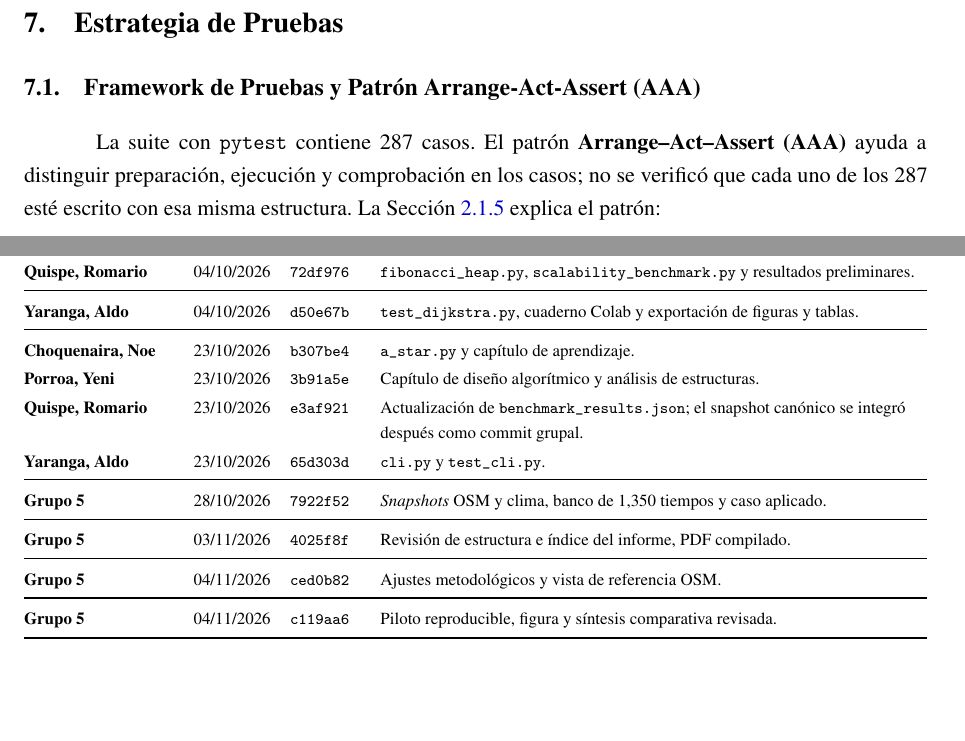
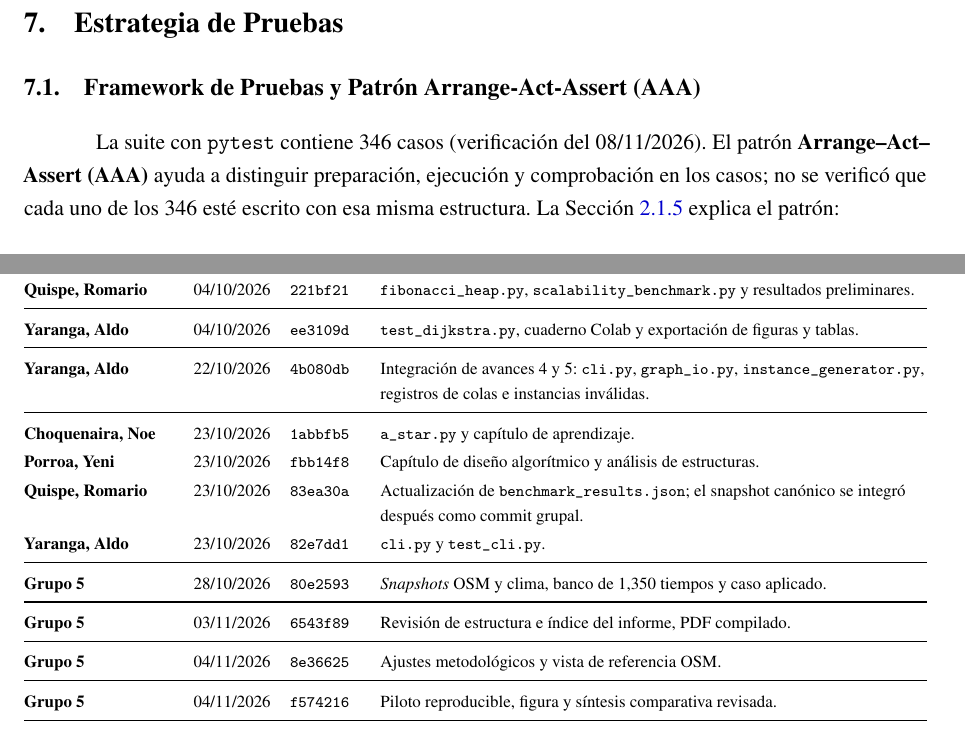
Before and after one commit to frankich99/PROYECTO_Algoritmos-Avanzados-UNSAAC, a LaTeX document (latex/main.tex, which reads latex/capitulos/08_estrategia_pruebas.tex, latex/capitulos/14_anexos.tex): two parts of pages 38 and 61 of 62, joined at a grey line, cut so that both start at the same text, the shorter picture padded with empty space. Compiled offline with pdfLaTeX.

Commit message:
docs(latex): actualizar anexos C y E con commits reales, suite de 346 pruebas y recompilar PDF (Aldo)
- Anexo C (cronologia) y Anexo E (contribuciones): hashes reales y fila
  del commit 4b080db.
- Capitulos 02, 03, 07, 08, 12 y anexo D: suite de 346 pruebas; la tabla
  del capitulo 8 incorpora test_delivery_pipeline.py (48),
  test_delivery_report.py (2) y test_provider_keys.py (1) y corrige
  test_web_api.py (27) y test_traffic.py (11).
- main.pdf recompilado (pdflatex + biber, 62 paginas, sin referencias
  indefinidas) y copiado a data/ y web/public/data/.

Co-Authored-By: Claude Opus 5.5 <noreply@anthropic.com>
Claude-Session: https://claude.ai/code/session_01QC2YSpdexkixr1wD8WeqZZ

```diff
--- a/latex/capitulos/08_estrategia_pruebas.tex
+++ b/latex/capitulos/08_estrategia_pruebas.tex
@@ -2,7 +2,7 @@
 \label{sec:pruebas}
 
 \subsection{Framework de Pruebas y Patrón Arrange-Act-Assert (AAA)}
-La suite con \texttt{pytest} contiene 287 casos. El patrón \textbf{Arrange--Act--Assert (AAA)} ayuda a distinguir preparación, ejecución y comprobación en los casos; no se verificó que cada uno de los 287 esté escrito con esa misma estructura. La Sección~\ref{sec:fundamentos_aaa} explica el patrón:
+La suite con \texttt{pytest} contiene 346 casos (verificación del 08/11/2026). El patrón \textbf{Arrange--Act--Assert (AAA)} ayuda a distinguir preparación, ejecución y comprobación en los casos; no se verificó que cada uno de los 346 esté escrito con esa misma estructura. La Sección~\ref{sec:fundamentos_aaa} explica el patrón:
 \begin{itemize}
     \item \textbf{Arrange (Organizar):} Configuración del entorno determinista, definición de semillas pseudoaleatorias fijas, instanciación del grafo de prueba o cola concreta y declaración explícita de los valores esperados.
     \item \textbf{Act (Actuar):} Invocación del método o solver bajo evaluación (\texttt{dijkstra\_solver}, \texttt{a\_star\_solver}, operaciones primitivas de cola o comandos de la CLI).
--- a/latex/capitulos/14_anexos.tex
+++ b/latex/capitulos/14_anexos.tex
@@ -81,26 +81,28 @@ La Tabla~\ref{tab:bitacora_detallada} reúne cambios del historial Git hasta el
         \toprule
         \textbf{Autor en Git} & \textbf{Fecha} & \textbf{Commit} & \textbf{Cambios identificables} \\
         \midrule
-        Choquenaira, Noe & 02/10/2026 & \texttt{592589a} & \texttt{dijkstra.py}, \texttt{indexed\_min\_heap.py}, \texttt{cost\_model.py} y primera versión del informe. \\
+        Choquenaira, Noe & 02/10/2026 & \texttt{24e526f} & \texttt{dijkstra.py}, \texttt{indexed\_min\_heap.py}, \texttt{cost\_model.py} y primera versión del informe. \\
         \midrule
-        Porroa, Yeni & 04/10/2026 & \texttt{77983b7} & \texttt{d\_ary\_heap.py}, capítulo de evaluación del stack y tabla comparativa. \\
+        Porroa, Yeni & 04/10/2026 & \texttt{442ea56} & \texttt{d\_ary\_heap.py}, capítulo de evaluación del stack y tabla comparativa. \\
         \midrule
-        Quispe, Romario & 04/10/2026 & \texttt{72df976} & \texttt{fibonacci\_heap.py}, \texttt{scalability\_benchmark.py} y resultados preliminares. \\
+        Quispe, Romario & 04/10/2026 & \texttt{221bf21} & \texttt{fibonacci\_heap.py}, \texttt{scalability\_benchmark.py} y resultados preliminares. \\
         \midrule
-        Yaranga, Aldo & 04/10/2026 & \texttt{d50e67b} & \texttt{test\_dijkstra.py}, cuaderno Colab y exportación de figuras y tablas. \\
+        Yaranga, Aldo & 04/10/2026 & \texttt{ee3109d} & \texttt{test\_dijkstra.py}, cuaderno Colab y exportación de figuras y tablas. \\
         \midrule
-        Choquenaira, Noe & 23/10/2026 & \texttt{b307be4} & \texttt{a\_star.py} y capítulo de aprendizaje. \\
-        Porroa, Yeni & 23/10/2026 & \texttt{3b91a5e} & Capítulo de diseño algorítmico y análisis de estructuras. \\
-        Quispe, Romario & 23/10/2026 & \texttt{e3af921} & Actualización de \texttt{benchmark\_results.json}; el snapshot canónico se integró después como commit grupal. \\
-        Yaranga, Aldo & 23/10/2026 & \texttt{65d303d} & \texttt{cli.py} y \texttt{test\_cli.py}. \\
+        Yaranga, Aldo & 22/10/2026 & \texttt{4b080db} & Integración de avances 4 y 5: \texttt{cli.py}, \texttt{graph\_io.py}, \texttt{instance\_generator.py}, registros de colas e instancias inválidas. \\
         \midrule
-        Grupo 5 & 28/10/2026 & \texttt{7922f52} & \textit{Snapshots} OSM y clima, banco de 1,350 tiempos y caso aplicado. \\
+        Choquenaira, Noe & 23/10/2026 & \texttt{1abbfb5} & \texttt{a\_star.py} y capítulo de aprendizaje. \\
+        Porroa, Yeni & 23/10/2026 & \texttt{fbb14f8} & Capítulo de diseño algorítmico y análisis de estructuras. \\
+        Quispe, Romario & 23/10/2026 & \texttt{83ea30a} & Actualización de \texttt{benchmark\_results.json}; el snapshot canónico se integró después como commit grupal. \\
+        Yaranga, Aldo & 23/10/2026 & \texttt{82e7dd1} & \texttt{cli.py} y \texttt{test\_cli.py}. \\
         \midrule
-        Grupo 5 & 03/11/2026 & \texttt{4025f8f} & Revisión de estructura e índice del informe, PDF compilado. \\
+        Grupo 5 & 28/10/2026 & \texttt{80e2593} & \textit{Snapshots} OSM y clima, banco de 1,350 tiempos y caso aplicado. \\
         \midrule
-        Grupo 5 & 04/11/2026 & \texttt{ced0b82} & Ajustes metodológicos y vista de referencia OSM. \\
+        Grupo 5 & 03/11/2026 & \texttt{6543f89} & Revisión de estructura e índice del informe, PDF compilado. \\
         \midrule
-        Grupo 5 & 04/11/2026 & \texttt{c119aa6} & Piloto reproducible, figura y síntesis comparativa revisada. \\
+        Grupo 5 & 04/11/2026 & \texttt{8e36625} & Ajustes metodológicos y vista de referencia OSM. \\
+        \midrule
+        Grupo 5 & 04/11/2026 & \texttt{f574216} & Piloto reproducible, figura y síntesis comparativa revisada. \\
         \bottomrule
     \end{tabularx}
 \end{table}
```
Also changed, not shown: latex/capitulos/02_introduccion.tex (+1 -1 lines), latex/capitulos/03_fundamentos_aprendizaje.tex (+5 -5 lines), latex/capitulos/07_diseno_implementacion.tex (+1 -1 lines), latex/capitulos/12_conclusiones_recomendaciones.tex (+2 -2 lines), data/informe_final_unsaac.pdf, latex/capitulos/08_estrategia_pruebas.tex (15 more changed lines), latex/capitulos/14_anexos.tex (12 more changed lines), 2 other files.
